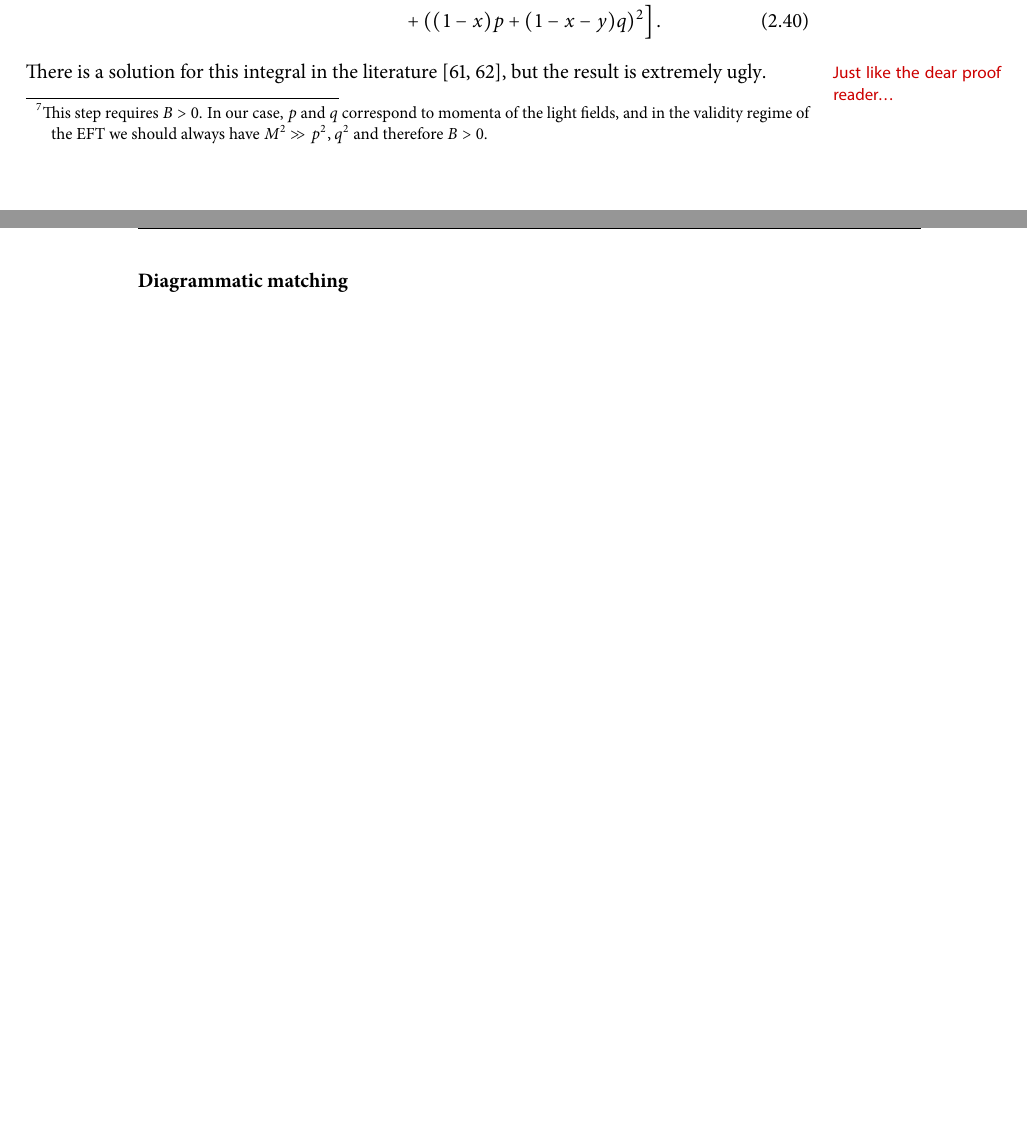
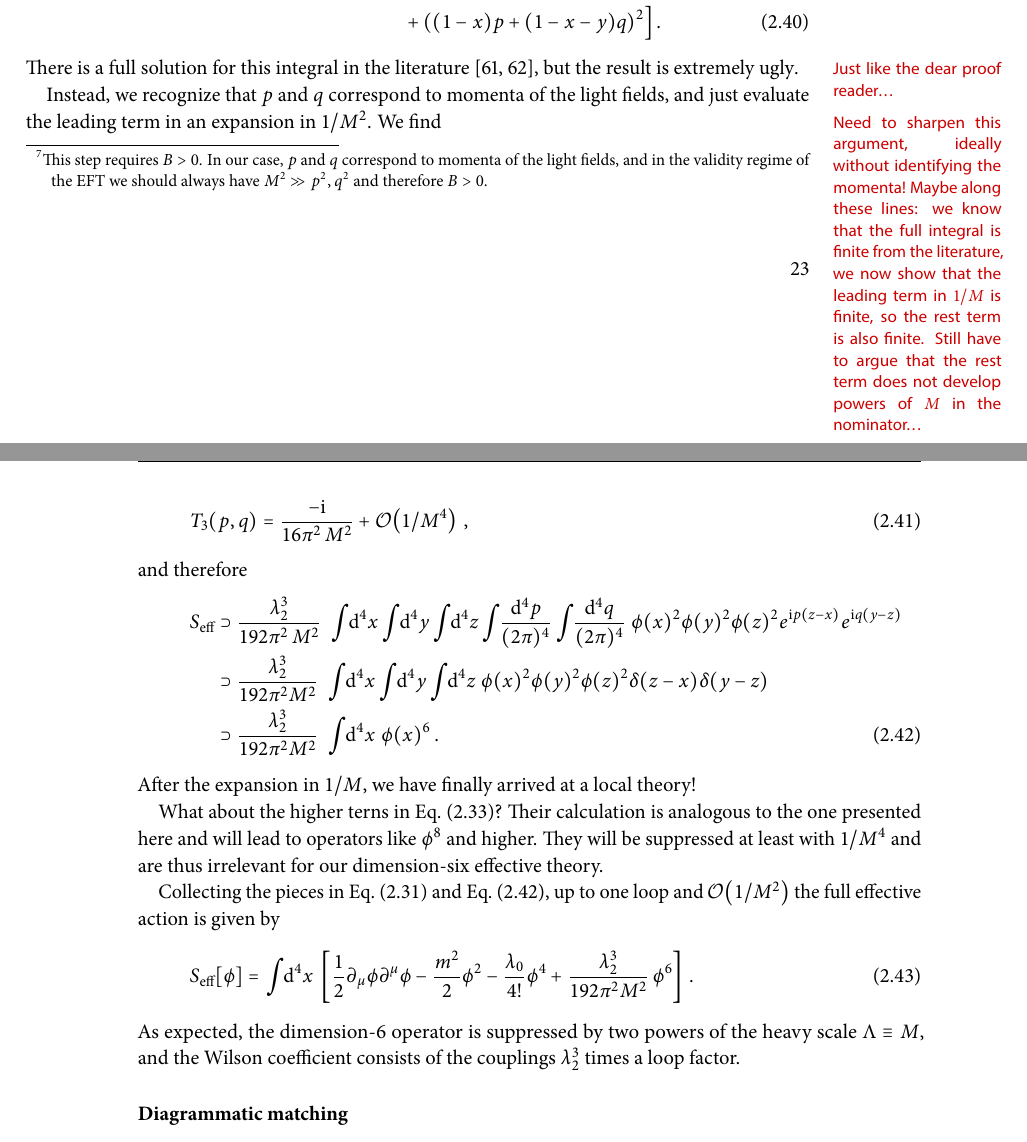
Before and after one commit to johannbrehmer/phd_thesis, a LaTeX thesis (phd_thesis_johann_brehmer.tex, which reads tex/foundations.tex): two parts of pages 37 and 38 of 61, joined at a grey line, cut so that both start at the same text, the shorter picture padded with empty space. The pictures show the PDF file phd_thesis_johann_brehmer.pdf that the author committed with the source.

Commit message:
Solved scalar EFT example at leading order in 1/M, but only with some dodgy steps in between.

```diff
--- a/tex/foundations.tex
+++ b/tex/foundations.tex
@@ -1570,7 +1572,19 @@ Collecting all the pieces, we now have
   &\phantom{=} \qqqquad \qqquad+ ((1-x) p  + (1 - x - y) q )^2 \Bigr] \,.
 \end{align}
 %
-There is a solution for this integral in the
+There is a full solution for this integral in the
 literature~\cite{tHooft:1978jhc, Denner:1991kt}, but the result is
 extremely ugly\comment{Just like the dear proof reader\dots}.
 
+Instead, we recognize that $p$ and $q$ correspond to momenta of the
+light fields, and just evaluate the leading term in an expansion in
+$1/M^2$.\comment{Need to sharpen this argument, ideally without
+  identifying the momenta! Maybe along these lines: we know that the
+  full integral is finite from the literature, we now show that the
+  leading term in $1/M$ is finite, so the rest term is also
+  finite. Still have to argue that the rest term does not develop
+  powers of $M$ in the nominator\dots} We find
+%
+\begin{equation}
+  T_3(p,q) = \frac {-\im} {16 \pi^2 \,M^2} + \ord{1/M^4} \,,
+\end{equation}
@@ -1577,3 +1609,32 @@ extremely ugly\comment{Just like the dear proof reader\dots}.
+    \phi(x)^6 \,.
+    \label{eq:foundations_scalar_example_effective_action_loop_part}
+\end{align}
+%
+After the expansion in $1/M$, we have finally arrived at a local
+theory!
+
+What about the higher terns in
+Eq.~\eqref{eq:foundations_scalar_example_effective_action_powers}?
+Their calculation is analogous to the one presented here and will lead
+to operators like $\phi^8$ and higher. They will be suppressed at
+least with $ 1 / M^4$ and are thus irrelevant for our dimension-six
+effective theory.
+
+Collecting the pieces in
+Eq.~\eqref{eq:foundations_scalar_example_effective_action_tree_part}
+and
+Eq.~\eqref{eq:foundations_scalar_example_effective_action_loop_part},
+up to one loop and $\ord{1/M^2}$ the full effective action is given by
+%
+\begin{equation}
+  \seff[\phi] = \intfourx \left[\frac 1 2 \partial_\mu \phi \partial^\mu \phi
+    - \frac {m^2} 2 \phi^2 - \frac {\lambda_0} {4!} \phi^4
+    + \frac {\lambda_2^3} {192 \pi^2 M^2 } \, \phi^6\right] \,.
+\end{equation}
+%
+As expected, the dimension-6 operator is suppressed by two powers of
+the heavy scale $\Lambda \equiv M$, and the Wilson coefficient
+consists of the couplings $\lambda_2^3$ times a loop factor.
 
 
 
```
Also changed, not shown: phd_thesis_johann_brehmer.pdf, tex/foundations.tex (22 more changed lines).
